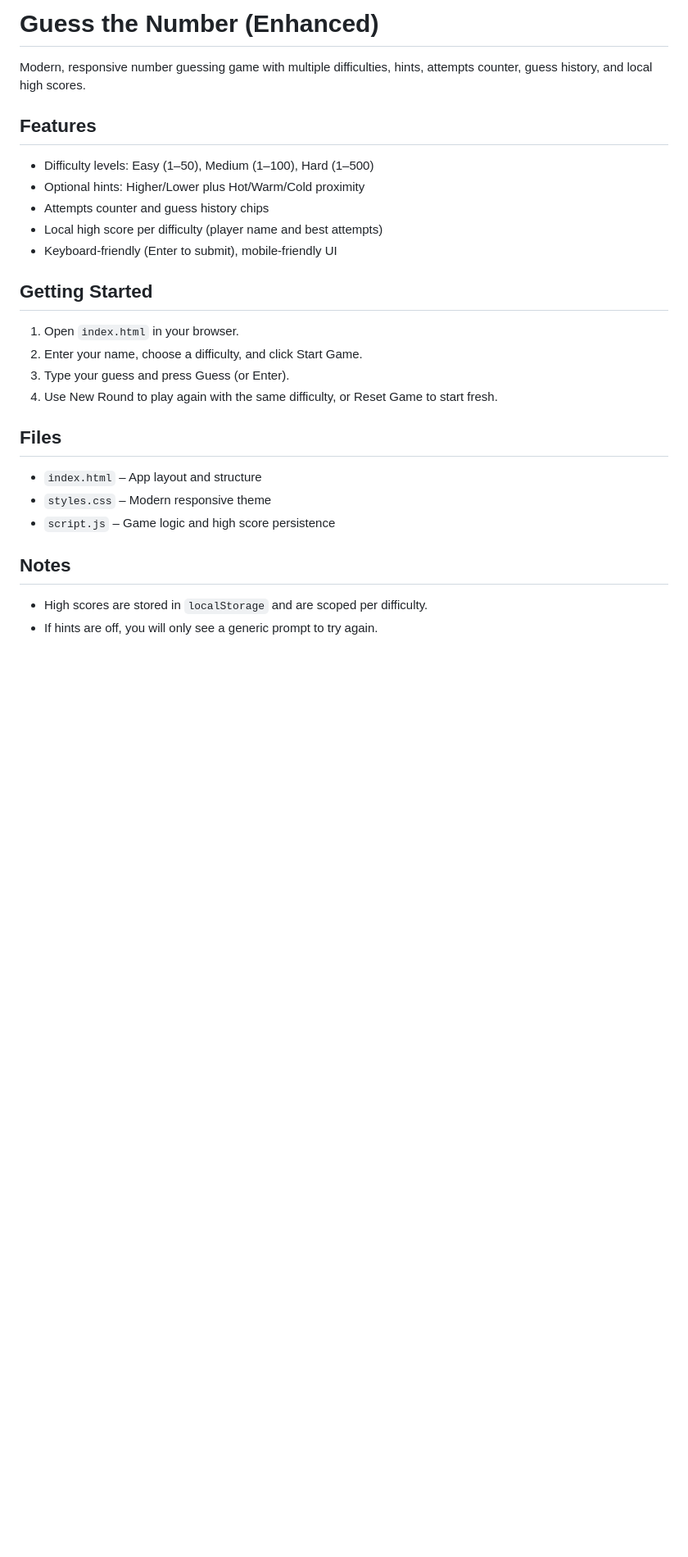
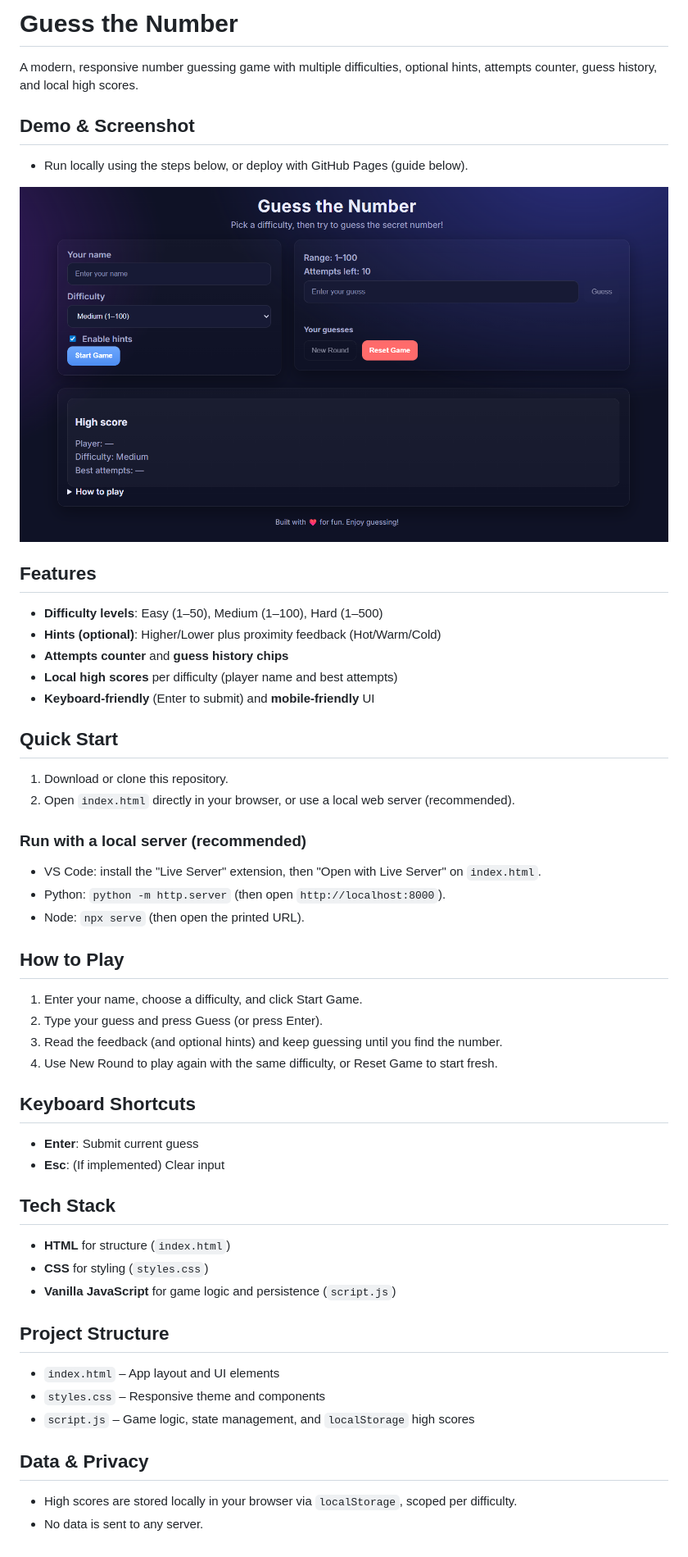
Before and after one commit to mathik2/Guessing-number, a Markdown page: README.md, the part around the change. Shown: that part at 82% size. Drawn GitHub-style; pictures changed too: guess_game.png (added); blank space fills up the shorter version.

Commit message:
added imges and readme

```diff
--- a/README.md
+++ b/README.md
@@ -1,25 +1,48 @@
-# Guess the Number (Enhanced)
+# Guess the Number
 
-Modern, responsive number guessing game with multiple difficulties, hints, attempts counter, guess history, and local high scores.
+A modern, responsive number guessing game with multiple difficulties, optional hints, attempts counter, guess history, and local high scores.
+
+## Demo & Screenshot
+- Run locally using the steps below, or deploy with GitHub Pages (guide below).
+
+![Gameplay screenshot](./guess_game.png)
 
 ## Features
-- Difficulty levels: Easy (1–50), Medium (1–100), Hard (1–500)
-- Optional hints: Higher/Lower plus Hot/Warm/Cold proximity
-- Attempts counter and guess history chips
-- Local high score per difficulty (player name and best attempts)
-- Keyboard-friendly (Enter to submit), mobile-friendly UI
+- **Difficulty levels**: Easy (1–50), Medium (1–100), Hard (1–500)
+- **Hints (optional)**: Higher/Lower plus proximity feedback (Hot/Warm/Cold)
+- **Attempts counter** and **guess history chips**
+- **Local high scores** per difficulty (player name and best attempts)
+- **Keyboard-friendly** (Enter to submit) and **mobile-friendly** UI
 
-## Getting Started
-1. Open `index.html` in your browser.
-2. Enter your name, choose a difficulty, and click Start Game.
-3. Type your guess and press Guess (or Enter).
+## Quick Start
+1. Download or clone this repository.
+2. Open `index.html` directly in your browser, or use a local web server (recommended).
+
+### Run with a local server (recommended)
+- VS Code: install the "Live Server" extension, then "Open with Live Server" on `index.html`.
+- Python: `python -m http.server` (then open `http://localhost:8000`).
+- Node: `npx serve` (then open the printed URL).
+
+## How to Play
+1. Enter your name, choose a difficulty, and click Start Game.
+2. Type your guess and press Guess (or press Enter).
+3. Read the feedback (and optional hints) and keep guessing until you find the number.
 4. Use New Round to play again with the same difficulty, or Reset Game to start fresh.
 
-## Files
-- `index.html` – App layout and structure
-- `styles.css` – Modern responsive theme
-- `script.js` – Game logic and high score persistence
+## Keyboard Shortcuts
+- **Enter**: Submit current guess
+- **Esc**: (If implemented) Clear input
 
-## Notes
-- High scores are stored in `localStorage` and are scoped per difficulty.
-- If hints are off, you will only see a generic prompt to try again.
+## Tech Stack
+- **HTML** for structure (`index.html`)
+- **CSS** for styling (`styles.css`)
+- **Vanilla JavaScript** for game logic and persistence (`script.js`)
+
+## Project Structure
+- `index.html` – App layout and UI elements
+- `styles.css` – Responsive theme and components
+- `script.js` – Game logic, state management, and `localStorage` high scores
+
+## Data & Privacy
+- High scores are stored locally in your browser via `localStorage`, scoped per difficulty.
+- No data is sent to any server.
```
Also changed, not shown: guessing number game.png (deleted).
